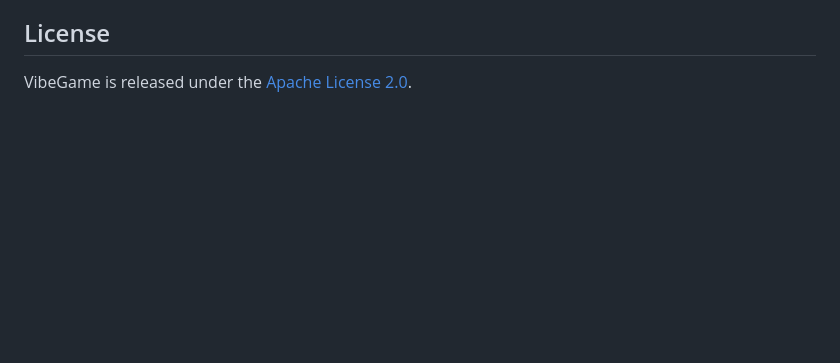
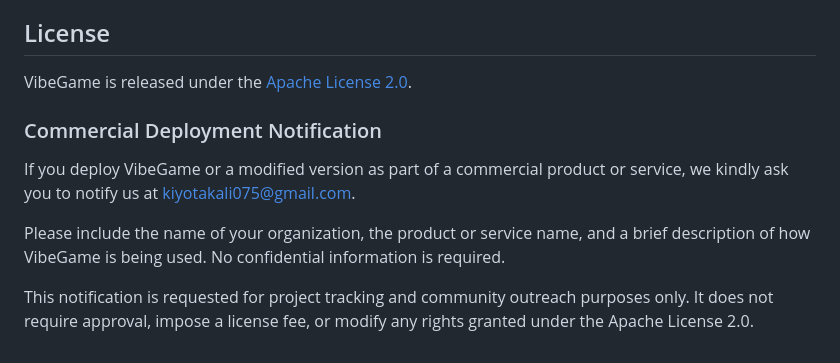
Before and after one commit to tettethu/VibeGame, a Markdown page: README.md, the part around the change. Rendered like a GitHub page; blank space fills up the shorter version.

Commit message:
Document commercial deployment notification

```diff
--- a/README.md
+++ b/README.md
@@ -82,3 +82,11 @@ We are inspired by the broader community exploring AI agents for game creation,
 ## License
 
 VibeGame is released under the [Apache License 2.0](LICENSE).
+
+### Commercial Deployment Notification
+
+If you deploy VibeGame or a modified version as part of a commercial product or service, we kindly ask you to notify us at [kiyotakali075@gmail.com](mailto:kiyotakali075@gmail.com).
+
+Please include the name of your organization, the product or service name, and a brief description of how VibeGame is being used. No confidential information is required.
+
+This notification is requested for project tracking and community outreach purposes only. It does not require approval, impose a license fee, or modify any rights granted under the Apache License 2.0.
```
